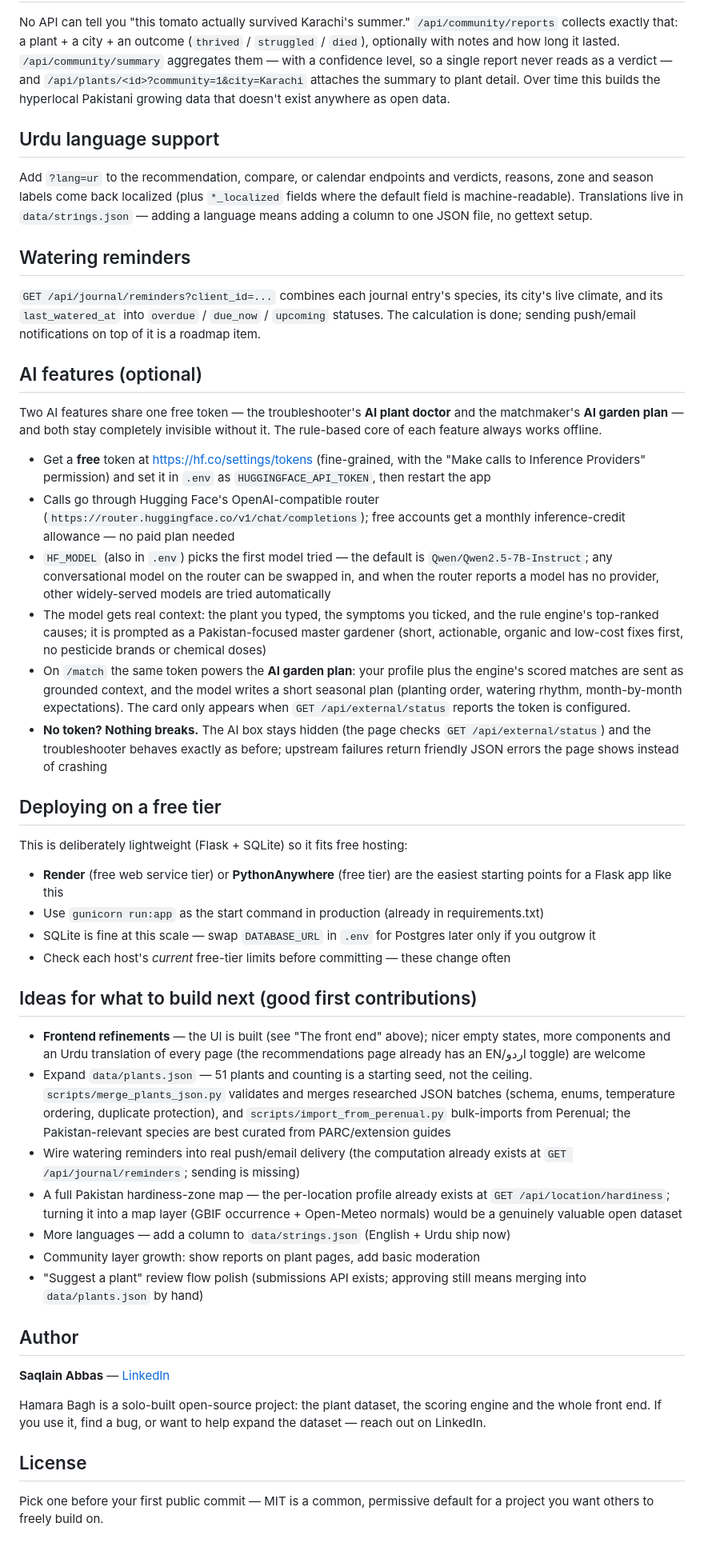
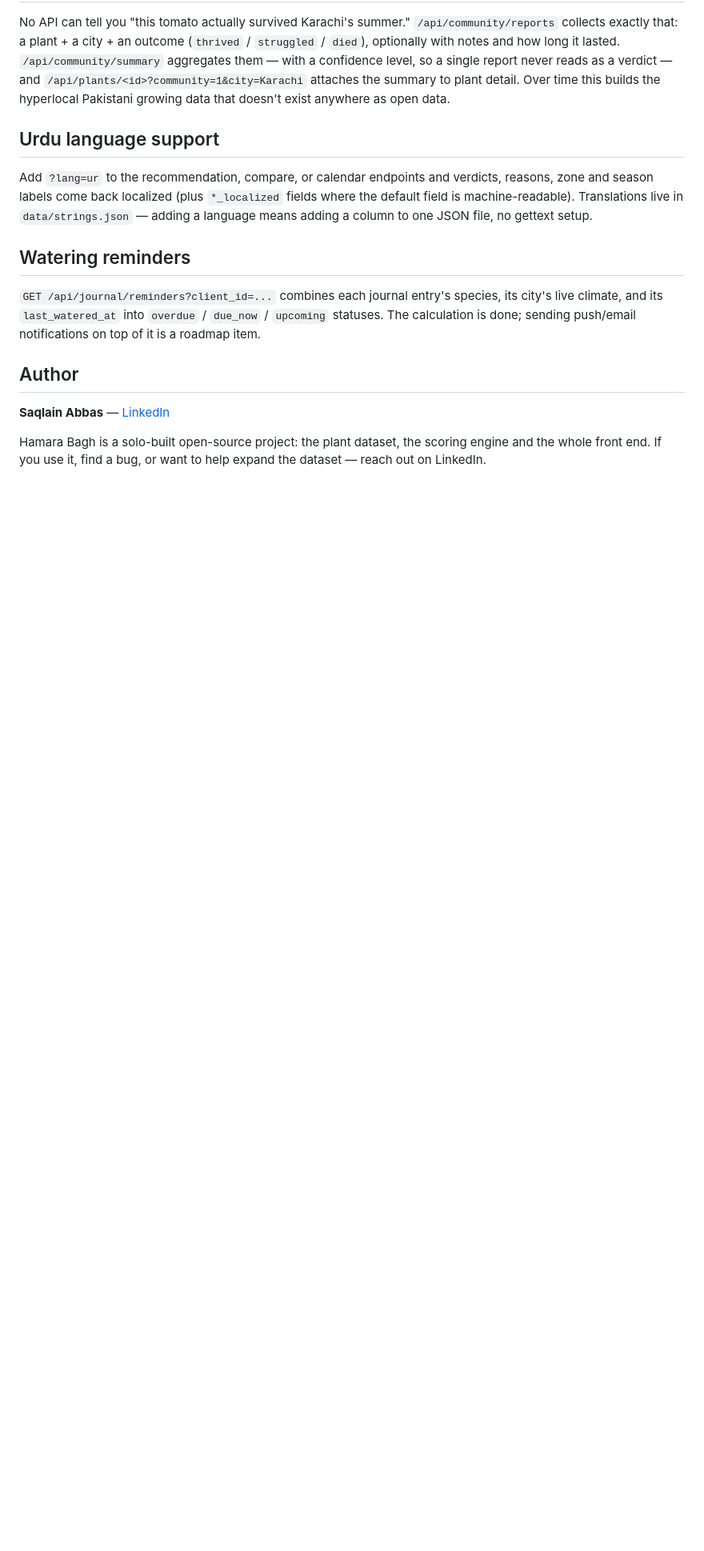
Before and after one commit to saqlainAbbas11/Hamara-Bagh, a Markdown page: README.md, the part around the change. Shown at 80% size. GitHub-like rendering; blank space fills up the shorter version.

```diff
--- a/README.md
+++ b/README.md
@@ -260,70 +260,7 @@ species, its city's live climate, and its `last_watered_at` into
 `overdue` / `due_now` / `upcoming` statuses. The calculation is done;
 sending push/email notifications on top of it is a roadmap item.
 
-## AI features (optional)
 
-Two AI features share one free token — the troubleshooter's **AI plant
-doctor** and the matchmaker's **AI garden plan** — and both stay completely
-invisible without it. The rule-based core of each feature always works
-offline.
-
-- Get a **free** token at <https://hf.co/settings/tokens> (fine-grained,
-  with the "Make calls to Inference Providers" permission) and set it in
-  `.env` as `HUGGINGFACE_API_TOKEN`, then restart the app
-- Calls go through Hugging Face's OpenAI-compatible router
-  (`https://router.huggingface.co/v1/chat/completions`); free accounts get
-  a monthly inference-credit allowance — no paid plan needed
-- `HF_MODEL` (also in `.env`) picks the first model tried — the default is
-  `Qwen/Qwen2.5-7B-Instruct`; any conversational model on the router can be
-  swapped in, and when the router reports a model has no provider, other
-  widely-served models are tried automatically
-- The model gets real context: the plant you typed, the symptoms you
-  ticked, and the rule engine's top-ranked causes; it is prompted as a
-  Pakistan-focused master gardener (short, actionable, organic and
-  low-cost fixes first, no pesticide brands or chemical doses)
-- On `/match` the same token powers the **AI garden plan**: your profile
-  plus the engine's scored matches are sent as grounded context, and the
-  model writes a short seasonal plan (planting order, watering rhythm,
-  month-by-month expectations). The card only appears when
-  `GET /api/external/status` reports the token is configured.
-- **No token? Nothing breaks.** The AI box stays hidden (the page checks
-  `GET /api/external/status`) and the troubleshooter behaves exactly as
-  before; upstream failures return friendly JSON errors the page shows
-  instead of crashing
-
-## Deploying on a free tier
-
-This is deliberately lightweight (Flask + SQLite) so it fits free hosting:
-
-- **Render** (free web service tier) or **PythonAnywhere** (free tier) are
-  the easiest starting points for a Flask app like this
-- Use `gunicorn run:app` as the start command in production (already in
-  requirements.txt)
-- SQLite is fine at this scale — swap `DATABASE_URL` in `.env` for Postgres
-  later only if you outgrow it
-- Check each host's *current* free-tier limits before committing — these
-  change often
-
-## Ideas for what to build next (good first contributions)
-
-- **Frontend refinements** — the UI is built (see "The front end" above);
-  nicer empty states, more components and an Urdu translation of every page
-  (the recommendations page already has an EN/اردو toggle) are welcome
-- Expand `data/plants.json` — 51 plants and counting is a starting seed, not
-  the ceiling. `scripts/merge_plants_json.py` validates and merges researched
-  JSON batches (schema, enums, temperature ordering, duplicate protection),
-  and `scripts/import_from_perenual.py` bulk-imports from Perenual; the
-  Pakistan-relevant species are best curated from PARC/extension guides
-- Wire watering reminders into real push/email delivery (the computation
-  already exists at `GET /api/journal/reminders`; sending is missing)
-- A full Pakistan hardiness-zone map — the per-location profile already
-  exists at `GET /api/location/hardiness`; turning it into a map layer
-  (GBIF occurrence + Open-Meteo normals) would be a genuinely valuable
-  open dataset
-- More languages — add a column to `data/strings.json` (English + Urdu ship now)
-- Community layer growth: show reports on plant pages, add basic moderation
-- "Suggest a plant" review flow polish (submissions API exists; approving
-  still means merging into `data/plants.json` by hand)
 
 ## Author
 
@@ -332,8 +269,3 @@ This is deliberately lightweight (Flask + SQLite) so it fits free hosting:
 Hamara Bagh is a solo-built open-source project: the plant dataset, the
 scoring engine and the whole front end. If you use it, find a bug, or want
 to help expand the dataset — reach out on LinkedIn.
-
-## License
-
-Pick one before your first public commit — MIT is a common, permissive
-default for a project you want others to freely build on.
```
